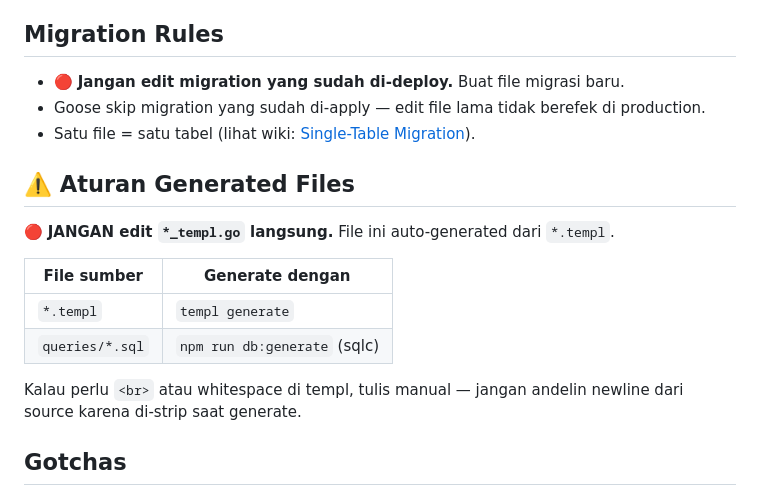
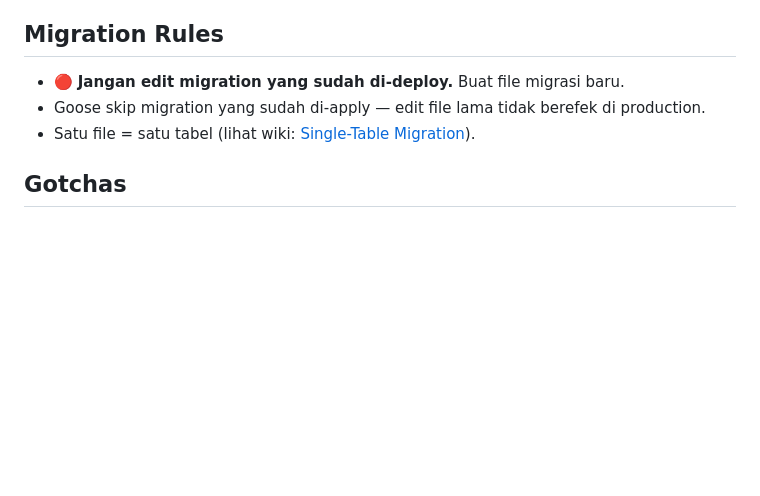
Before and after one commit to maulanashalihin/laju-go, a Markdown page: AGENTS.md, the part around the change. Drawn GitHub-style; blank space fills up the shorter version.

Commit message:
revert: remove excessive generated-files detail from AGENTS.md

```diff
--- a/AGENTS.md
+++ b/AGENTS.md
@@ -110,17 +110,6 @@ Sebelum nulis kode frontend apapun (halaman baru, komponen, landing page):
 - Goose skip migration yang sudah di-apply — edit file lama tidak berefek di production.
 - Satu file = satu tabel (lihat wiki: [Single-Table Migration](.llm-wiki/wiki/concepts/concept-single-table-migration.md)).
 
-## ⚠️ Aturan Generated Files
-
-🔴 **JANGAN edit `*_templ.go` langsung.** File ini auto-generated dari `*.templ`.
-
-| File sumber | Generate dengan |
-|------------|----------------|
-| `*.templ` | `templ generate` |
-| `queries/*.sql` | `npm run db:generate` (sqlc) |
-
-Kalau perlu `<br>` atau whitespace di templ, tulis manual — jangan andelin newline dari source karena di-strip saat generate.
-
 ## Gotchas
 
 - `.vite-port` stale? `rm .vite-port && restart Vite`
```
